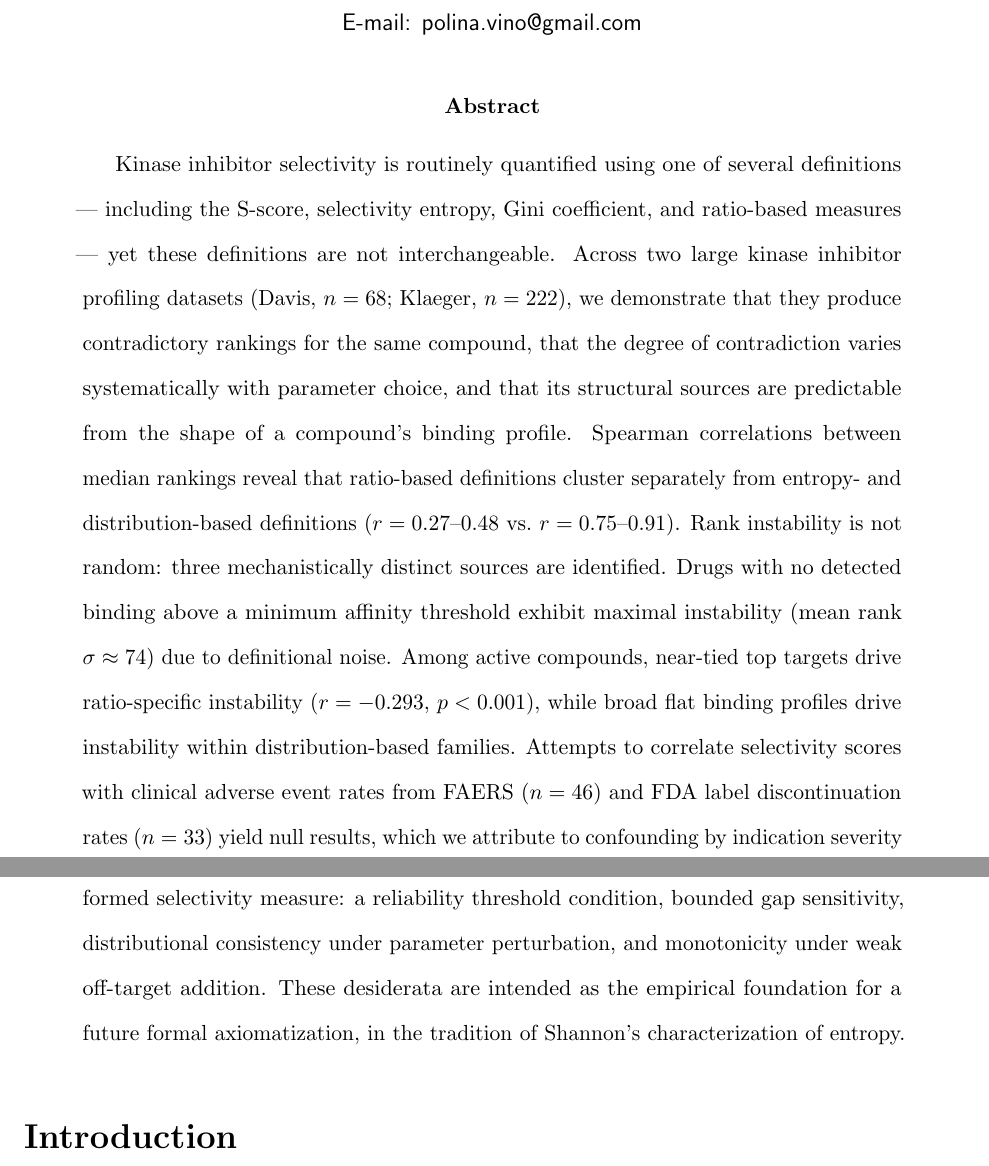
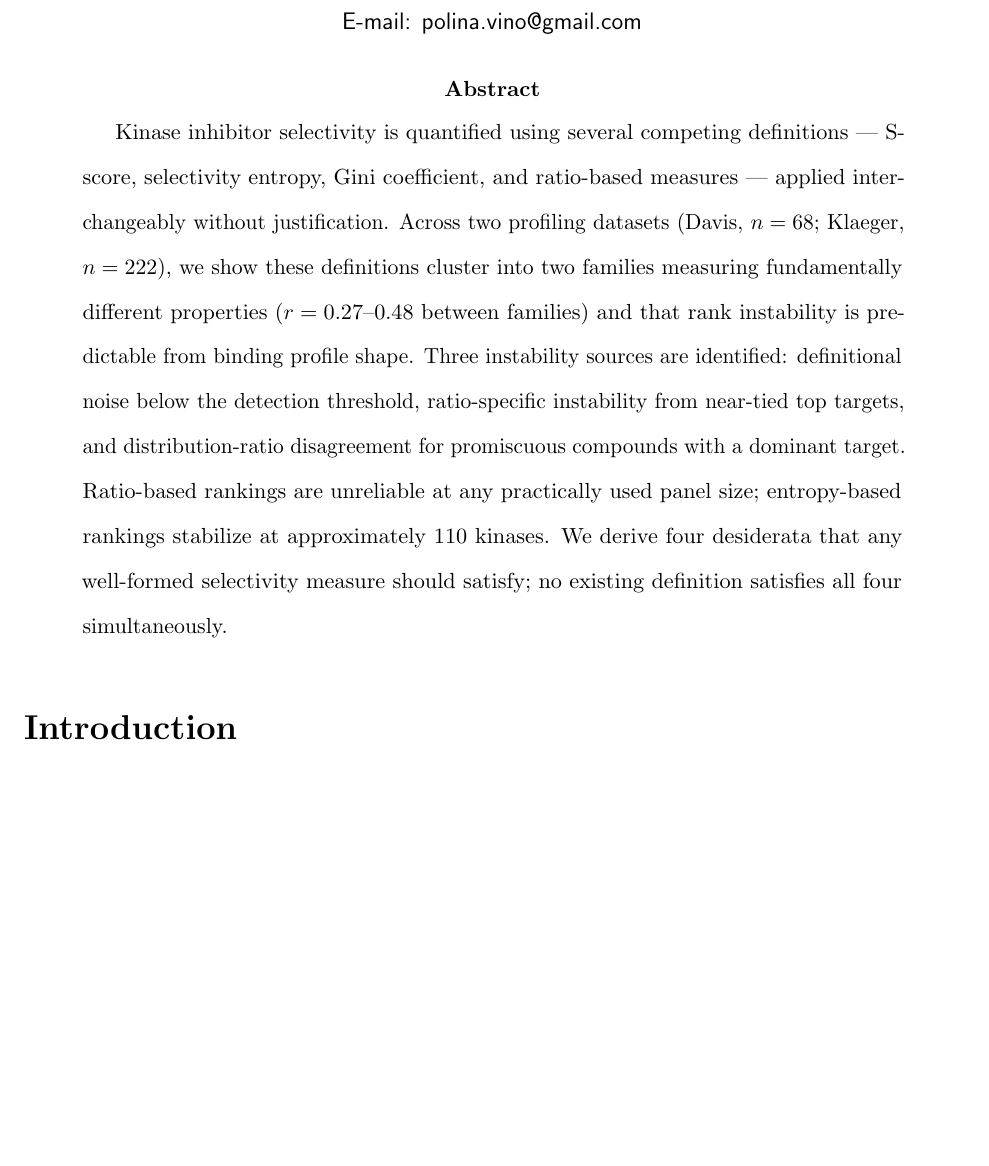
Before and after one commit to polinavino/kinase-selectivity-definitions, a LaTeX paper (paper/main.tex, which reads paper/sections/abstract.tex): two parts of pages 1 and 2 of 26 before the commit and part of page 1 of 26 after it, the two joined at a grey line, cut so that both start at the same text, the shorter picture padded with empty space. Compiled offline with pdfLaTeX.

Commit message:
Shorten abstract to meet Molecular Informatics 1000 character limit

```diff
--- a/paper/sections/abstract.tex
+++ b/paper/sections/abstract.tex
@@ -1,30 +1,16 @@
 \begin{abstract}
-Kinase inhibitor selectivity is routinely quantified using one of several
-definitions --- including the S-score, selectivity entropy, Gini coefficient,
-and ratio-based measures --- yet these definitions are not interchangeable.
-Across two large kinase inhibitor profiling datasets
-(Davis, $n=68$; Klaeger, $n=222$), we demonstrate that they produce
-contradictory rankings for the same compound, that the degree of contradiction
-varies systematically with parameter choice, and that its structural sources
-are predictable from the shape of a compound's binding profile.
-Spearman correlations between median rankings reveal that ratio-based
-definitions cluster separately from entropy- and distribution-based definitions
-($r = 0.27$--$0.48$ vs.\ $r = 0.75$--$0.91$).
-Rank instability is not random: three mechanistically distinct sources are
-identified.
-Drugs with no detected binding above a minimum affinity threshold exhibit
-maximal instability (mean rank $\sigma \approx 74$) due to definitional noise.
-Among active compounds, near-tied top targets drive ratio-specific instability
-($r = -0.293$, $p < 0.001$), while broad flat binding profiles drive
-instability within distribution-based families.
-Attempts to correlate selectivity scores with clinical adverse event rates
-from FAERS ($n=46$) and FDA label discontinuation rates ($n=33$) yield null
-results, which we attribute to confounding by indication severity and
-prescription volume.
-From these findings we derive four desiderata toward a well-formed selectivity
-measure: a reliability threshold condition, bounded gap sensitivity,
-distributional consistency under parameter perturbation, and monotonicity
-under weak off-target addition.
-These desiderata are intended as the empirical foundation for a future formal
-axiomatization, in the tradition of Shannon's characterization of entropy.
+Kinase inhibitor selectivity is quantified using several competing definitions
+--- S-score, selectivity entropy, Gini coefficient, and ratio-based measures ---
+applied interchangeably without justification.
+Across two profiling datasets (Davis, $n=68$; Klaeger, $n=222$), we show these
+definitions cluster into two families measuring fundamentally different
+properties ($r = 0.27$--$0.48$ between families) and that rank instability is
+predictable from binding profile shape.
+Three instability sources are identified: definitional noise below the detection
+threshold, ratio-specific instability from near-tied top targets, and
+distribution-ratio disagreement for promiscuous compounds with a dominant target.
+Ratio-based rankings are unreliable at any practically used panel size;
+entropy-based rankings stabilize at approximately 110 kinases.
+We derive four desiderata that any well-formed selectivity measure should
+satisfy; no existing definition satisfies all four simultaneously.
 \end{abstract}
```
Also changed, not shown: paper/main.pdf, 1 other file.
